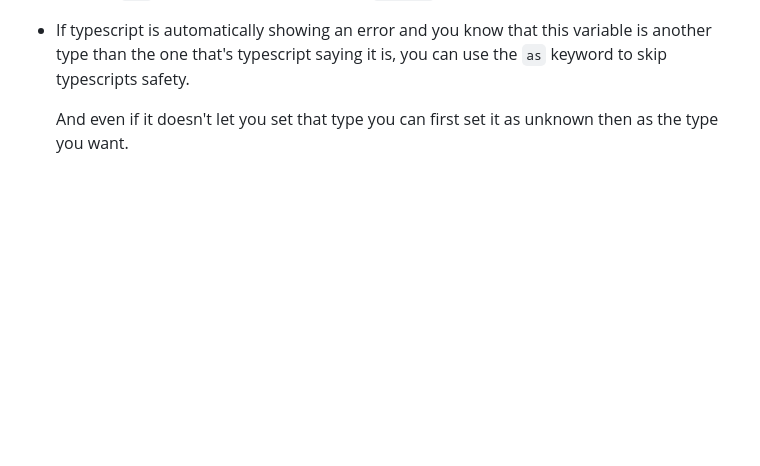
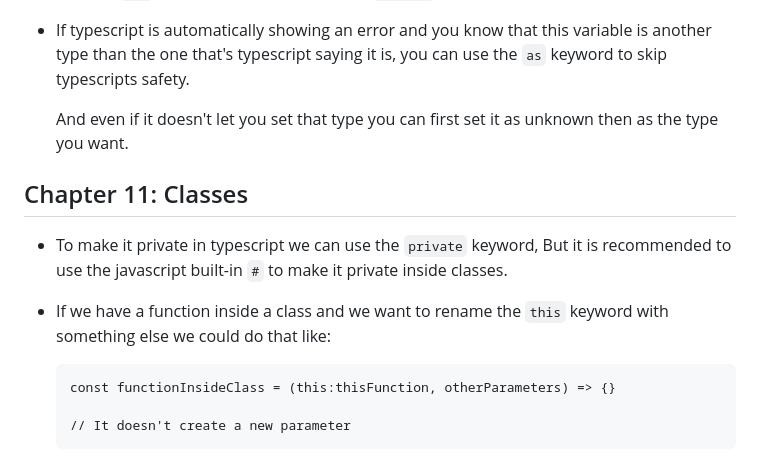
Before and after one commit to EligibleDev/learning_typescript, a Markdown page: README.md, the part around the change. GitHub-like rendering; blank space fills up the shorter version.

Commit message:
Chapter 11: Classes

````diff
--- a/README.md
+++ b/README.md
@@ -289,3 +289,15 @@ Tuples are just arrays that we can set type for each index. We can use all the a
 -   If typescript is automatically showing an error and you know that this variable is another type than the one that's typescript saying it is, you can use the `as` keyword to skip typescripts safety.
 
     And even if it doesn't let you set that type you can first set it as unknown then as the type you want.
+
+## Chapter 11: Classes
+
+-   To make it private in typescript we can use the `private` keyword, But it is recommended to use the javascript built-in `#` to make it private inside classes.
+
+-   If we have a function inside a class and we want to rename the `this` keyword with something else we could do that like:
+
+    ```
+    const functionInsideClass = (this:thisFunction, otherParameters) => {}
+
+    // It doesn't create a new parameter
+    ```
````
